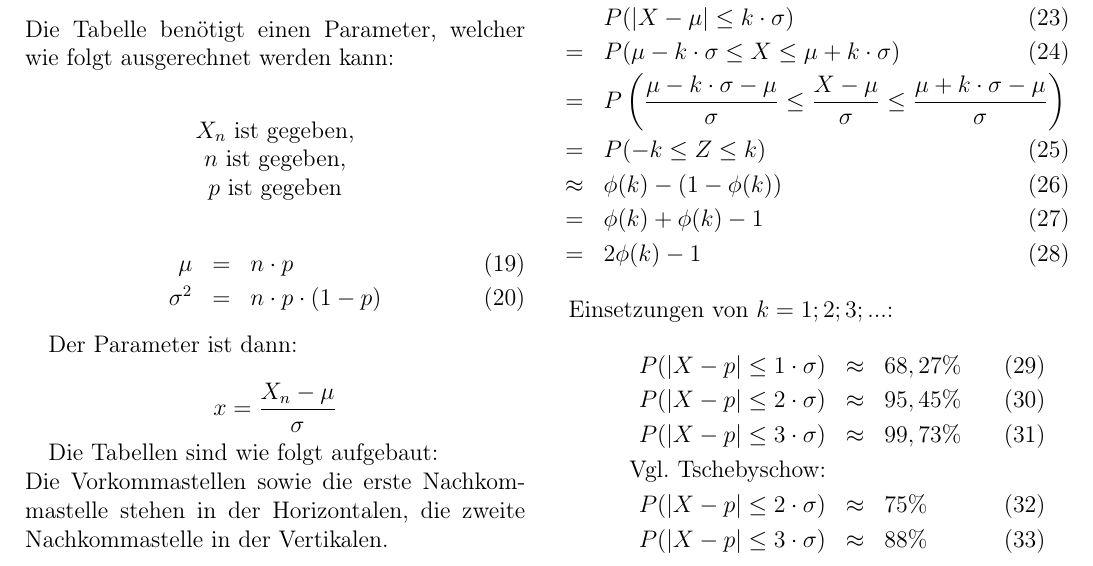
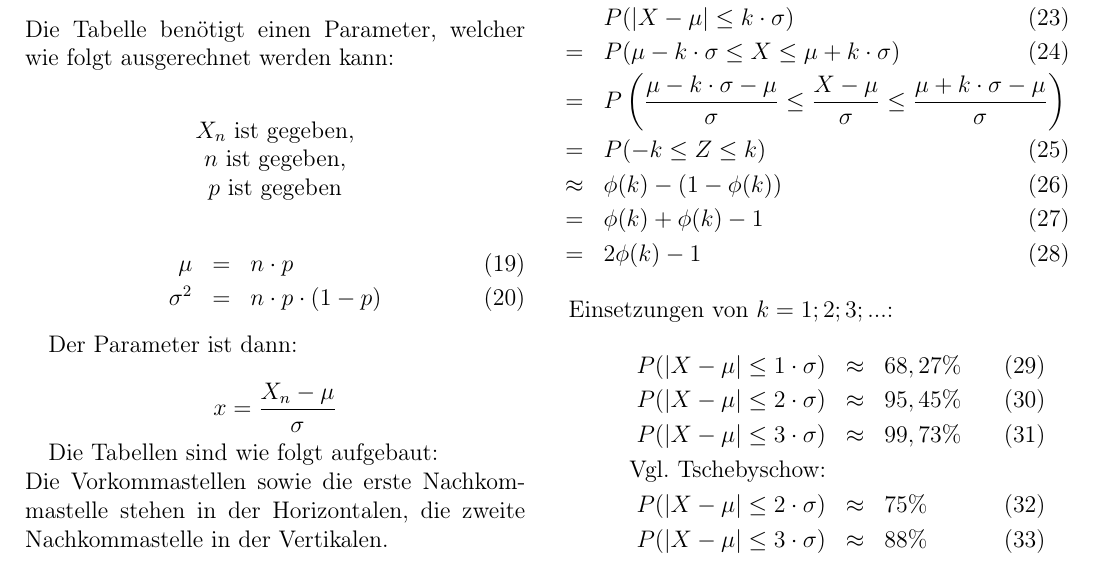
Before and after one commit to LeonardKoenig/NormalverteilungTeX, a LaTeX document (Handout.tex): part of page 2 of 4, cut so that both start at the same text. Compiled offline with pdfLaTeX.

Commit message:
fixed
Mail von Niklas

```diff
--- a/Handout.tex
+++ b/Handout.tex
@@ -147,12 +147,12 @@ Die Wahrscheinlichkeit $P$, dass ein Ereignis in $k \cdot \sigma$-Umgebung von $
 
 Einsetzungen von $ k = {1;2;3; ...}$:
 \begin{eqnarray}
-P(|X-p|\le 1\cdot\sigma) &\approx& 68,27 \%\\
-P(|X-p|\le 2\cdot\sigma) &\approx& 95,45 \%\\
-P(|X-p|\le 3\cdot\sigma) &\approx& 99,73 \%\\
+P(|X-\mu|\le 1\cdot\sigma) &\approx& 68,27 \%\\
+P(|X-\mu|\le 2\cdot\sigma) &\approx& 95,45 \%\\
+P(|X-\mu|\le 3\cdot\sigma) &\approx& 99,73 \%\\
 \text{Vgl. Tschebyschow:} \nonumber \\
-P(|X-p|\le 2\cdot\sigma) &\approx& 75 \%\\
-P(|X-p|\le 3\cdot\sigma) &\approx& 88 \%
+P(|X-\mu|\le 2\cdot\sigma) &\approx& 75 \%\\
+P(|X-\mu|\le 3\cdot\sigma) &\approx& 88 \%
 \end{eqnarray}
 
 \section{Ausblick}
```
